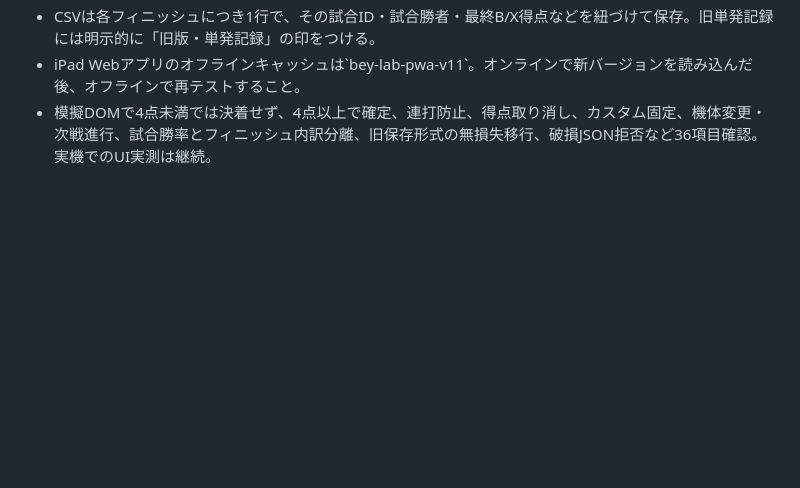
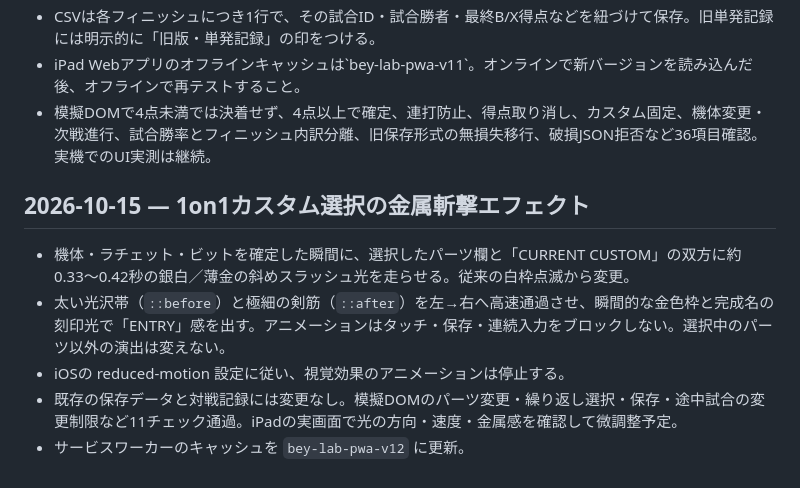
Before and after one commit to bey-lab/Beyblade-recorder, a Markdown page: README.md, the part around the change. GitHub-like rendering; blank space fills up the shorter version.

Commit message:
Document 1on1 metallic blade-entry effect and testing

```diff
--- a/README.md
+++ b/README.md
@@ -153,3 +153,11 @@ iPad Pro横画面での勝敗操作が画面下方にはみ出すとの実機フ
 - CSVは各フィニッシュにつき1行で、その試合ID・試合勝者・最終B/X得点などを紐づけて保存。旧単発記録には明示的に「旧版・単発記録」の印をつける。
 - iPad Webアプリのオフラインキャッシュは\`bey-lab-pwa-v11\`。オンラインで新バージョンを読み込んだ後、オフラインで再テストすること。
 - 模擬DOMで4点未満では決着せず、4点以上で確定、連打防止、得点取り消し、カスタム固定、機体変更・次戦進行、試合勝率とフィニッシュ内訳分離、旧保存形式の無損失移行、破損JSON拒否など36項目確認。実機でのUI実測は継続。
+
+## 2026-10-15 — 1on1カスタム選択の金属斬撃エフェクト
+
+- 機体・ラチェット・ビットを確定した瞬間に、選択したパーツ欄と「CURRENT CUSTOM」の双方に約0.33〜0.42秒の銀白／薄金の斜めスラッシュ光を走らせる。従来の白枠点滅から変更。
+- 太い光沢帯（`::before`）と極細の剣筋（`::after`）を左→右へ高速通過させ、瞬間的な金色枠と完成名の刻印光で「ENTRY」感を出す。アニメーションはタッチ・保存・連続入力をブロックしない。選択中のパーツ以外の演出は変えない。
+- iOSの reduced-motion 設定に従い、視覚効果のアニメーションは停止する。
+- 既存の保存データと対戦記録には変更なし。模擬DOMのパーツ変更・繰り返し選択・保存・途中試合の変更制限など11チェック通過。iPadの実画面で光の方向・速度・金属感を確認して微調整予定。
+- サービスワーカーのキャッシュを `bey-lab-pwa-v12` に更新。
```
